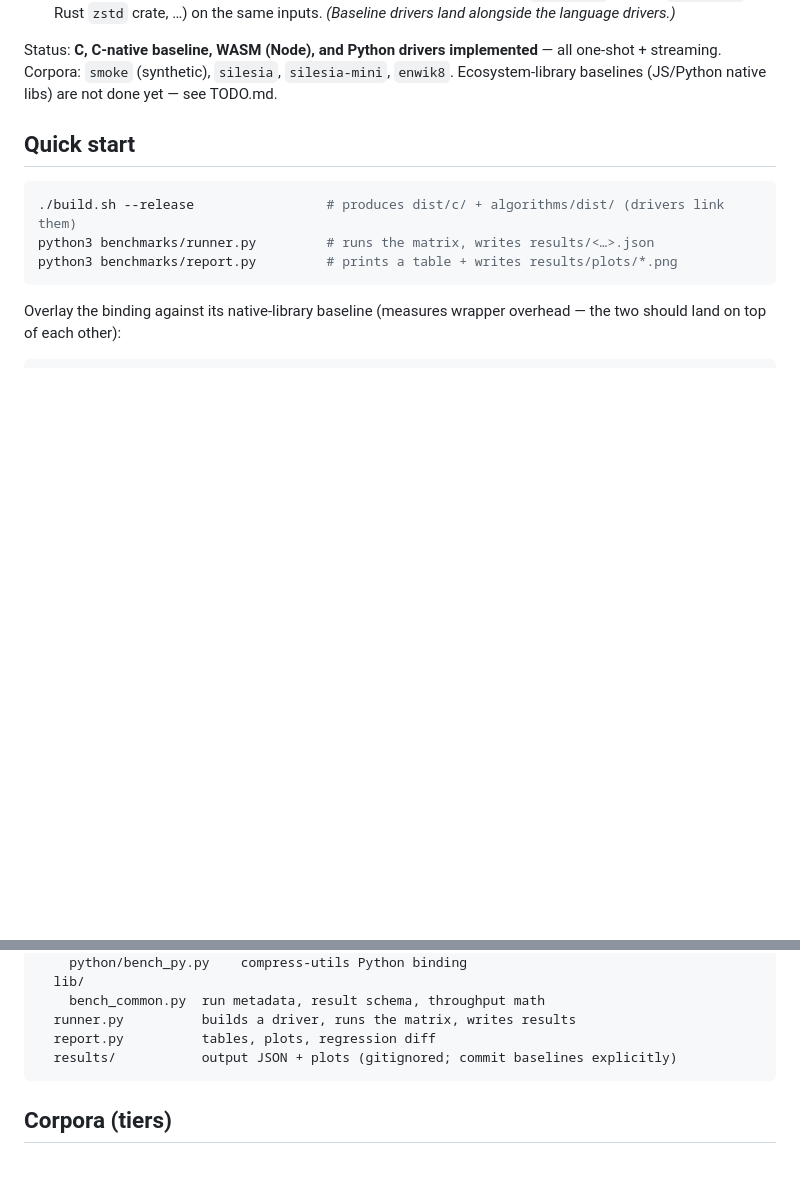
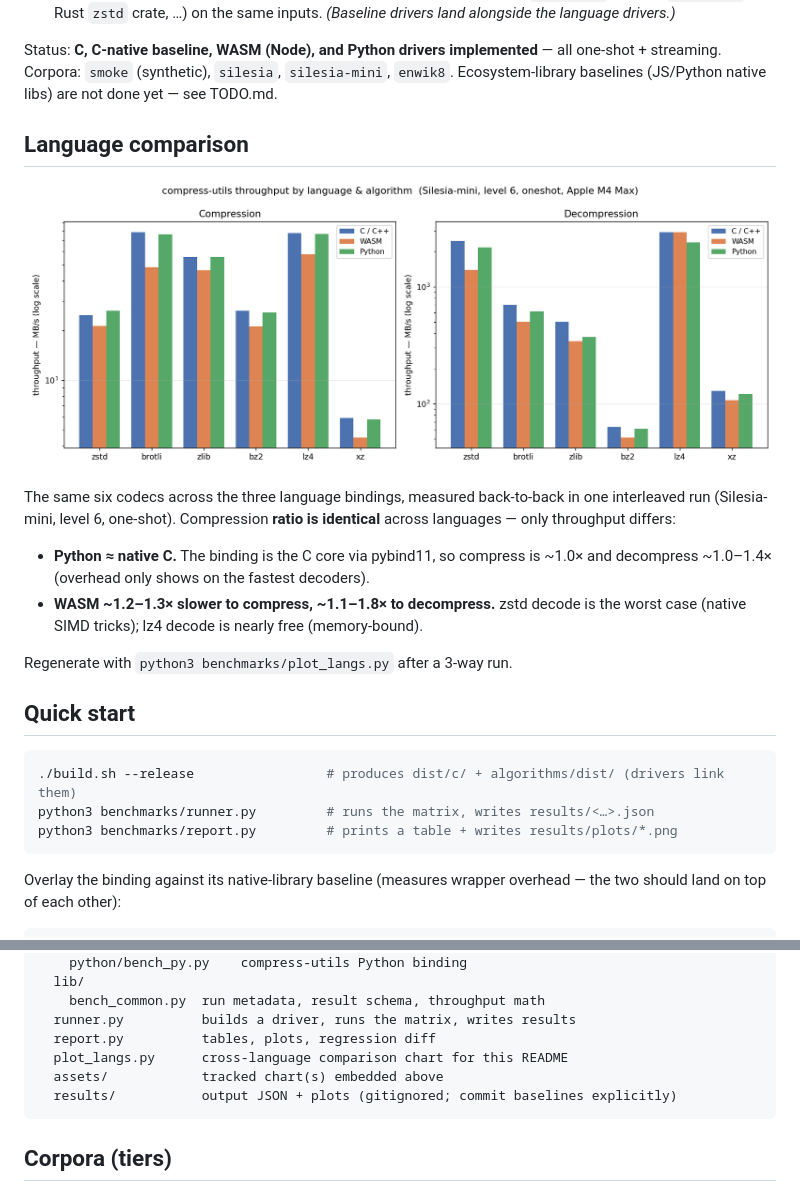
Before and after one commit to dupontcyborg/compress-utils, a Markdown page: benchmarks/README.md, 2 parts joined by grey strips. Rendered like a GitHub page; pictures changed too: benchmarks/assets/lang-comparison.png (added); blank space fills up the shorter version.

Commit message:
Cross-language plots

````diff
--- a/benchmarks/README.md
+++ b/benchmarks/README.md
@@ -16,6 +16,21 @@ Status: **C, C-native baseline, WASM (Node), and Python drivers implemented**
 all one-shot + streaming. Corpora: `smoke` (synthetic), `silesia`,
 `silesia-mini`, `enwik8`. Ecosystem-library baselines (JS/Python native libs)
 are not done yet — see TODO.md.
+
+## Language comparison
+
+![throughput by language and algorithm](assets/lang-comparison.png)
+
+The same six codecs across the three language bindings, measured back-to-back in
+one interleaved run (Silesia-mini, level 6, one-shot). Compression **ratio is
+identical** across languages — only throughput differs:
+
+- **Python ≈ native C.** The binding is the C core via pybind11, so compress is
+  ~1.0× and decompress ~1.0–1.4× (overhead only shows on the fastest decoders).
+- **WASM ~1.2–1.3× slower to compress, ~1.1–1.8× to decompress.** zstd decode is
+  the worst case (native SIMD tricks); lz4 decode is nearly free (memory-bound).
+
+Regenerate with `python3 benchmarks/plot_langs.py` after a 3-way run.
 
 ## Quick start
 
@@ -80,6 +95,8 @@ benchmarks/
     bench_common.py  run metadata, result schema, throughput math
   runner.py          builds a driver, runs the matrix, writes results
   report.py          tables, plots, regression diff
+  plot_langs.py      cross-language comparison chart for this README
+  assets/            tracked chart(s) embedded above
   results/           output JSON + plots (gitignored; commit baselines explicitly)
 ```
 
````
Also changed, not shown: benchmarks/TODO.md (added, +28 -0 lines), 1 other file.
